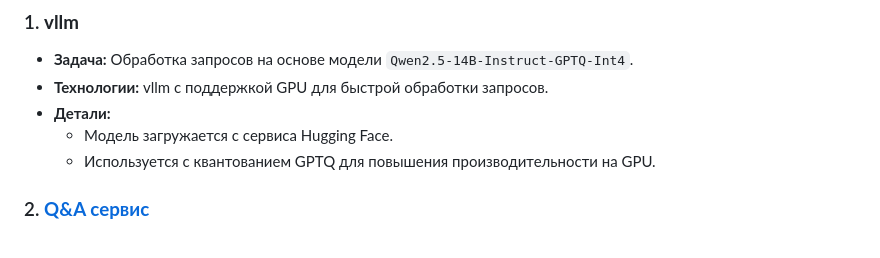
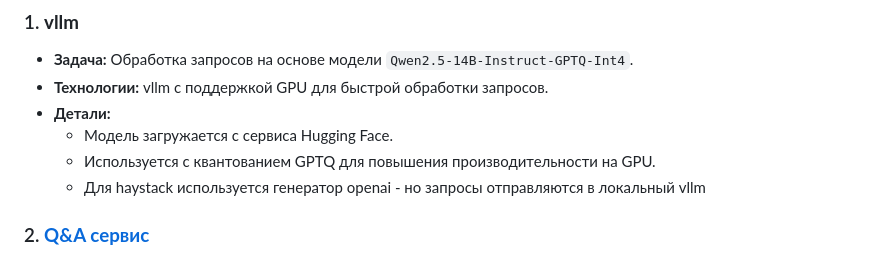
Before and after one commit to airndlab/hackathon-hacks-ai-rzd-qna, a Markdown page: README.md, the part around the change. Drawn GitHub-style.

Commit message:
Fix openai

```diff
--- a/README.md
+++ b/README.md
@@ -18,6 +18,7 @@
 - **Детали:**
     - Модель загружается с сервиса Hugging Face.
     - Используется с квантованием GPTQ для повышения производительности на GPU.
+    - Для haystack используется генератор openai - но запросы отправляются в локальный vllm
 
 ### 2. **[Q&A сервис](qna)**
 - **Задача:** Обеспечивает обработку вопросов и поиск ответов в базе знаний. Сервис взаимодействует с ботом для предоставления ответа пользователю.
```
